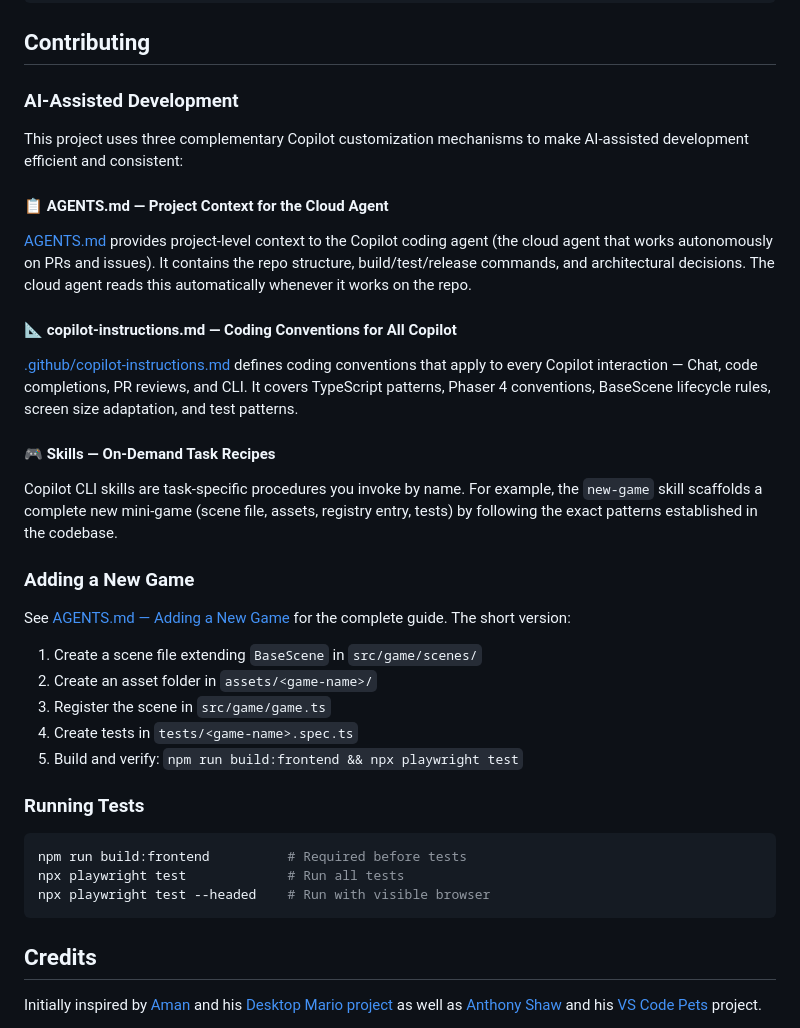
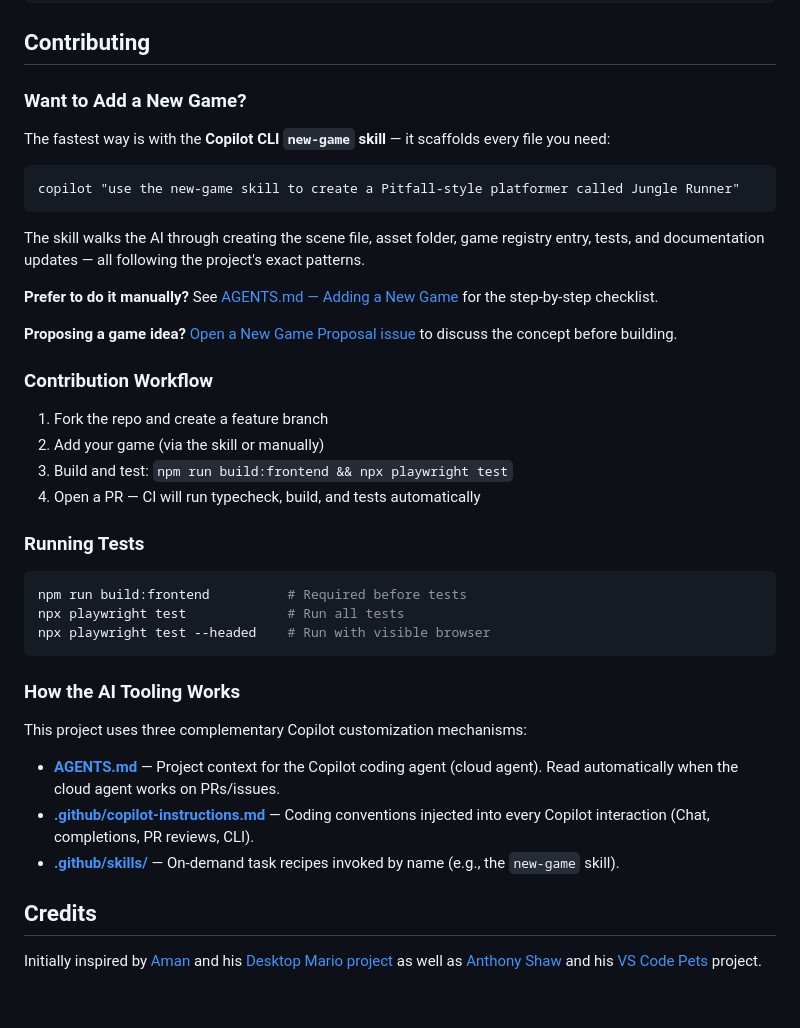
Before and after one commit to DanWahlin/agent-arcade, a Markdown page: README.md, the part around the change. Drawn GitHub-style; blank space fills up the shorter version.

Commit message:
Restructure Contributing section for developer-first onramp
Rewrite README Contributing to lead with action (skill invocation,
issue template link, contribution workflow) before mechanism
explanations. Add skill recommendation to AGENTS.md game creation
guide. Fix 5 gaps found during developer journey walkthrough:

1. Lead with 'what to do' not 'how the plumbing works'
2. Show actual skill invocation command
3. Link to New Game Proposal issue template
4. Add fork/branch/PR workflow guidance
5. AGENTS.md now recommends the skill as the fastest path

Co-authored-by: Copilot <223556219+Copilot@users.noreply.github.com>

````diff
--- a/README.md
+++ b/README.md
@@ -161,31 +161,26 @@ git push origin v0.2.0
 
 ## Contributing
 
-### AI-Assisted Development
+### Want to Add a New Game?
 
-This project uses three complementary Copilot customization mechanisms to make AI-assisted development efficient and consistent:
+The fastest way is with the **Copilot CLI `new-game` skill** — it scaffolds every file you need:
 
-#### 📋 AGENTS.md — Project Context for the Cloud Agent
+```
+copilot "use the new-game skill to create a Pitfall-style platformer called Jungle Runner"
+```
 
-[AGENTS.md](AGENTS.md) provides project-level context to the Copilot coding agent (the cloud agent that works autonomously on PRs and issues). It contains the repo structure, build/test/release commands, and architectural decisions. The cloud agent reads this automatically whenever it works on the repo.
+The skill walks the AI through creating the scene file, asset folder, game registry entry, tests, and documentation updates — all following the project's exact patterns.
 
-#### 📐 copilot-instructions.md — Coding Conventions for All Copilot
+**Prefer to do it manually?** See [AGENTS.md — Adding a New Game](AGENTS.md#adding-a-new-game) for the step-by-step checklist.
 
-[.github/copilot-instructions.md](.github/copilot-instructions.md) defines coding conventions that apply to every Copilot interaction — Chat, code completions, PR reviews, and CLI. It covers TypeScript patterns, Phaser 4 conventions, BaseScene lifecycle rules, screen size adaptation, and test patterns.
+**Proposing a game idea?** [Open a New Game Proposal issue](../../issues/new?template=new-game.yml) to discuss the concept before building.
 
-#### 🎮 Skills — On-Demand Task Recipes
+### Contribution Workflow
 
-Copilot CLI skills are task-specific procedures you invoke by name. For example, the `new-game` skill scaffolds a complete new mini-game (scene file, assets, registry entry, tests) by following the exact patterns established in the codebase.
-
-### Adding a New Game
-
-See [AGENTS.md — Adding a New Game](AGENTS.md#adding-a-new-game) for the complete guide. The short version:
-
-1. Create a scene file extending `BaseScene` in `src/game/scenes/`
-2. Create an asset folder in `assets/<game-name>/`
-3. Register the scene in `src/game/game.ts`
-4. Create tests in `tests/<game-name>.spec.ts`
-5. Build and verify: `npm run build:frontend && npx playwright test`
+1. Fork the repo and create a feature branch
+2. Add your game (via the skill or manually)
+3. Build and test: `npm run build:frontend && npx playwright test`
+4. Open a PR — CI will run typecheck, build, and tests automatically
 
 ### Running Tests
 
@@ -194,6 +189,14 @@ npm run build:frontend          # Required before tests
 npx playwright test             # Run all tests
 npx playwright test --headed    # Run with visible browser
 ```
+
+### How the AI Tooling Works
+
+This project uses three complementary Copilot customization mechanisms:
+
+- **[AGENTS.md](AGENTS.md)** — Project context for the Copilot coding agent (cloud agent). Read automatically when the cloud agent works on PRs/issues.
+- **[.github/copilot-instructions.md](.github/copilot-instructions.md)** — Coding conventions injected into every Copilot interaction (Chat, completions, PR reviews, CLI).
+- **[.github/skills/](.github/skills/)** — On-demand task recipes invoked by name (e.g., the `new-game` skill).
 
 ## Credits
 
````
Also changed, not shown: AGENTS.md (+7 -1 lines).
